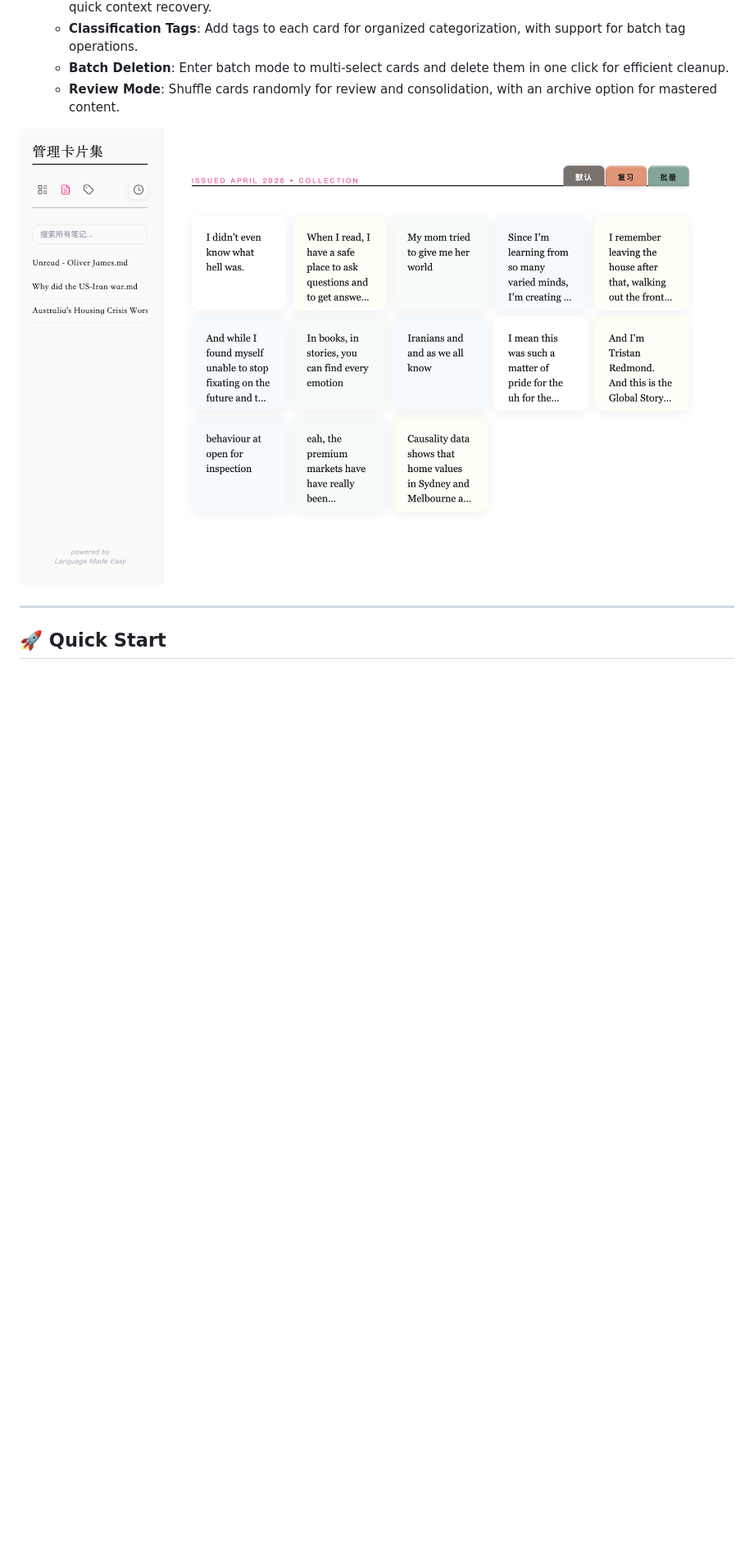
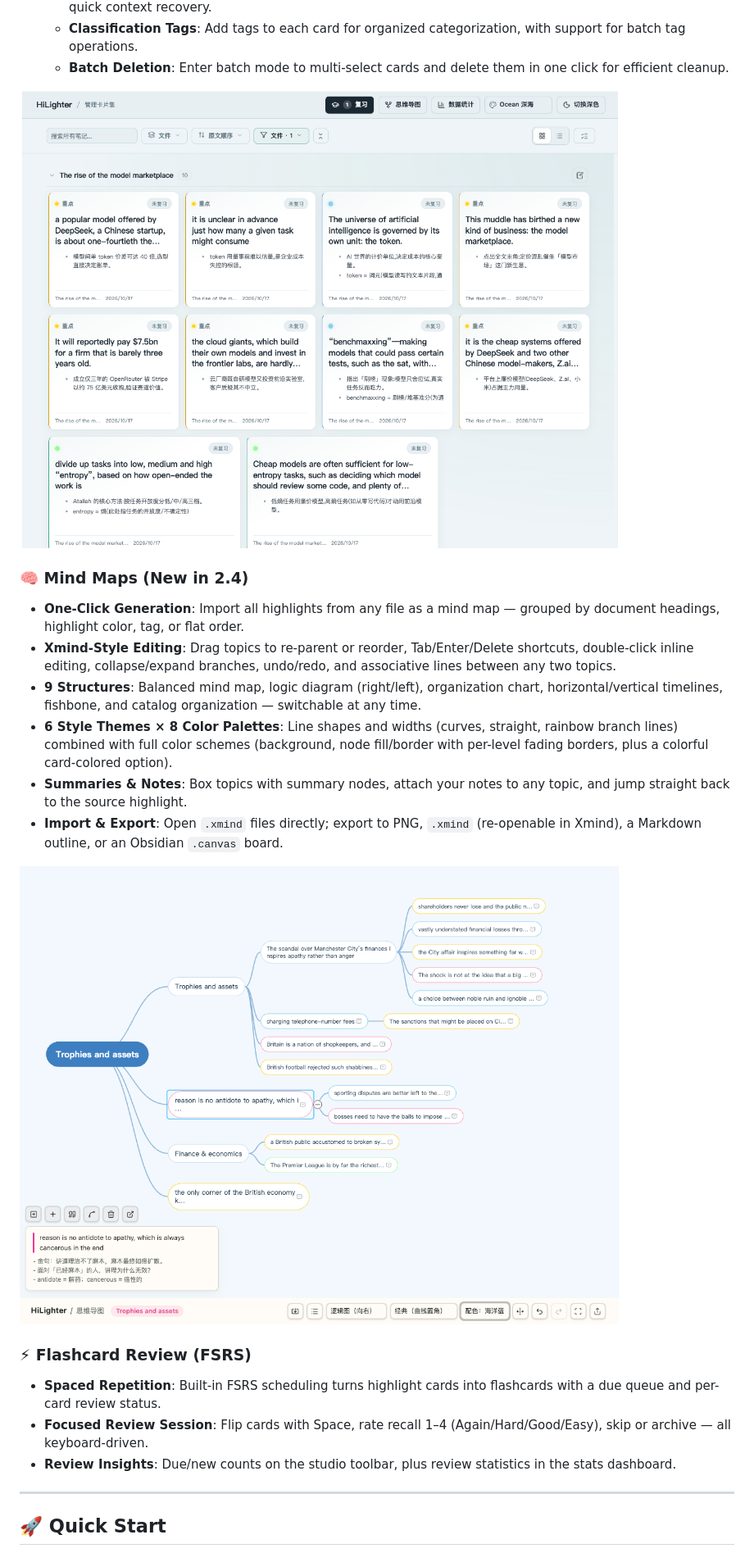
Before and after one commit to PandoraReads/HiLighter, a Markdown page: README.md, the part around the change printed below. Shown: that part at 82% size. Drawn GitHub-style; pictures changed too: screenshots/card-studio.png (added), screenshots/mindmap.png (added); blank space fills up the shorter version.

```diff
--- a/README.md
+++ b/README.md
@@ -27,9 +27,23 @@
     *   **Locate Original Text**: Click a card to instantly jump to the highlighted position in the source note for quick context recovery.
     *   **Classification Tags**: Add tags to each card for organized categorization, with support for batch tag operations.
     *   **Batch Deletion**: Enter batch mode to multi-select cards and delete them in one click for efficient cleanup.
-    *   **Review Mode**: Shuffle cards randomly for review and consolidation, with an archive option for mastered content.
 
-![screenshot2](screenshots/screenshot2.png)
+![screenshot2](screenshots/card-studio.png)
+
+### 🧠 Mind Maps (New in 2.4)
+*   **One-Click Generation**: Import all highlights from any file as a mind map — grouped by document headings, highlight color, tag, or flat order.
+*   **Xmind-Style Editing**: Drag topics to re-parent or reorder, Tab/Enter/Delete shortcuts, double-click inline editing, collapse/expand branches, undo/redo, and associative lines between any two topics.
+*   **9 Structures**: Balanced mind map, logic diagram (right/left), organization chart, horizontal/vertical timelines, fishbone, and catalog organization — switchable at any time.
+*   **6 Style Themes × 8 Color Palettes**: Line shapes and widths (curves, straight, rainbow branch lines) combined with full color schemes (background, node fill/border with per-level fading borders, plus a colorful card-colored option).
+*   **Summaries & Notes**: Box topics with summary nodes, attach your notes to any topic, and jump straight back to the source highlight.
+*   **Import & Export**: Open `.xmind` files directly; export to PNG, `.xmind` (re-openable in Xmind), a Markdown outline, or an Obsidian `.canvas` board.
+
+![mindmap](screenshots/mindmap.png)
+
+### ⚡ Flashcard Review (FSRS)
+*   **Spaced Repetition**: Built-in FSRS scheduling turns highlight cards into flashcards with a due queue and per-card review status.
+*   **Focused Review Session**: Flip cards with Space, rate recall 1–4 (Again/Hard/Good/Easy), skip or archive — all keyboard-driven.
+*   **Review Insights**: Due/new counts on the studio toolbar, plus review statistics in the stats dashboard.
 
 ---
 
```
Also changed, not shown: other parts of README.md (+1 -0 lines), README_ZH.md (+17 -2 lines).
